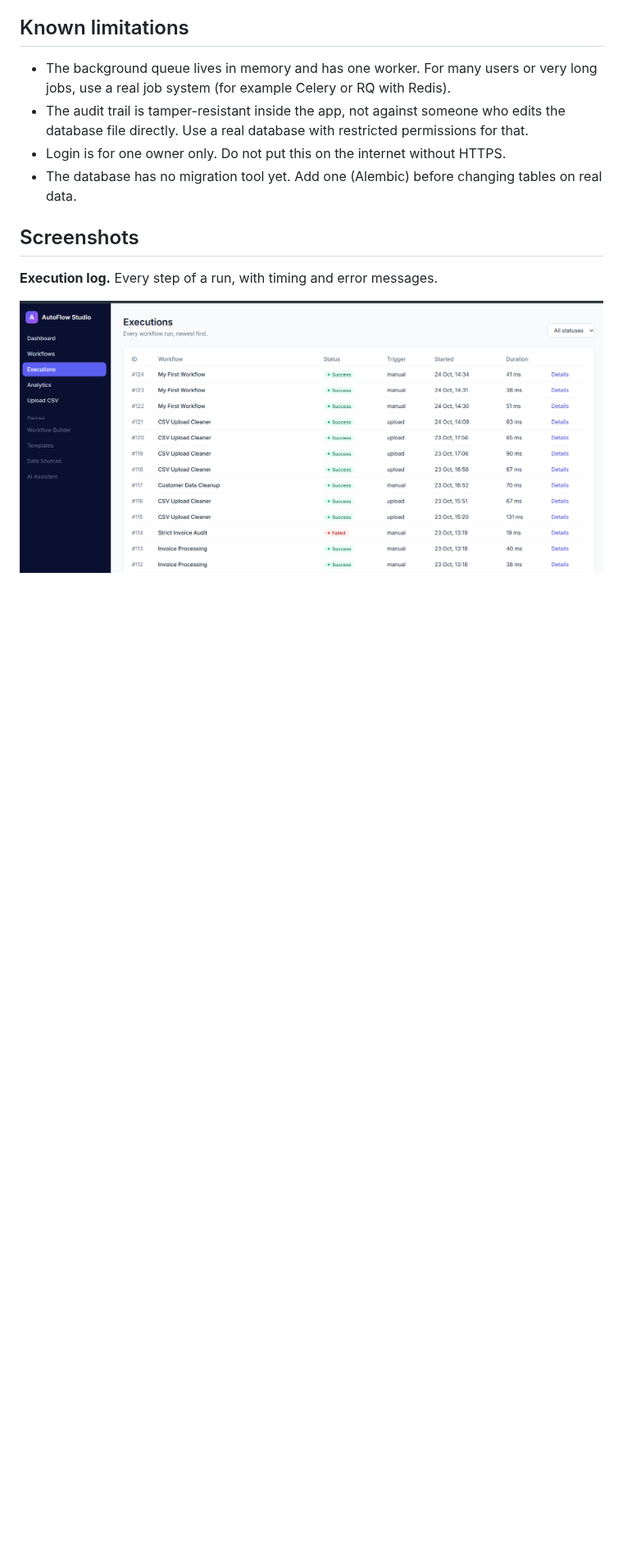
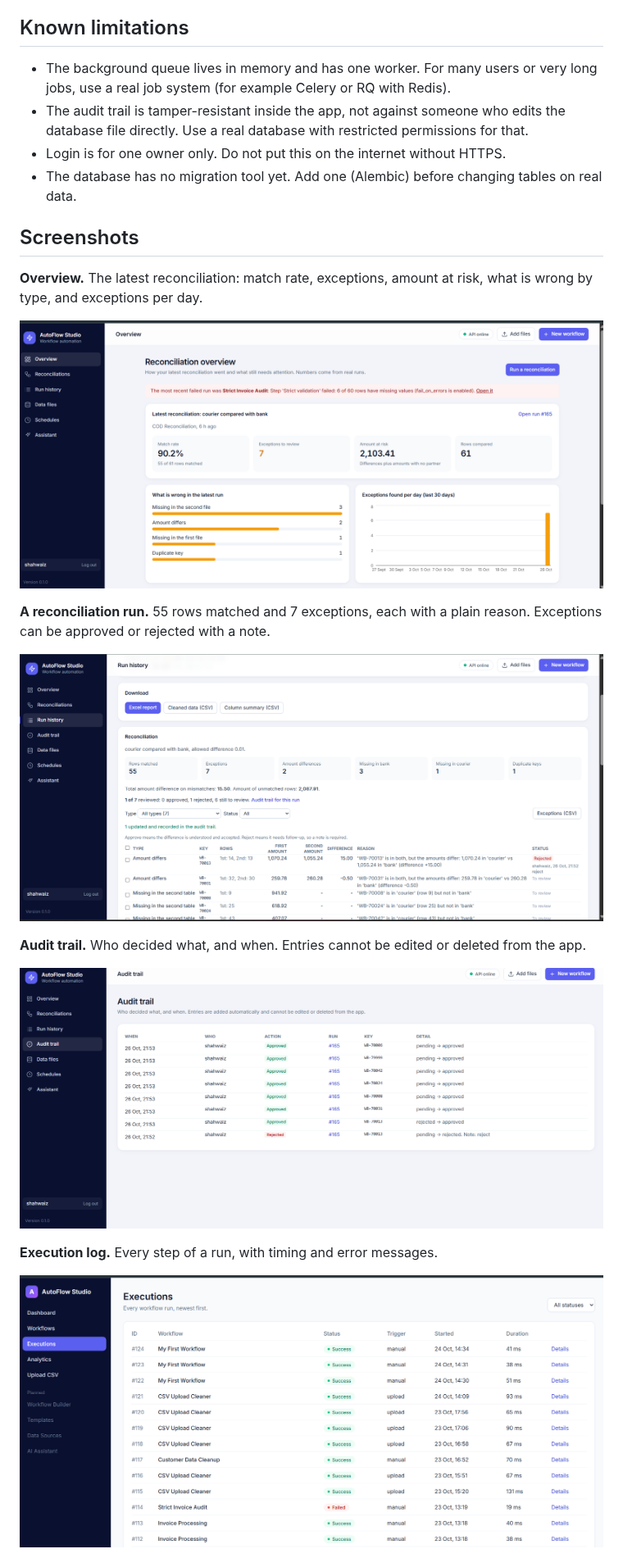
Before and after one commit to shahwaiz000/autoflow-studio, a Markdown page: README.md, the part around the change. Shown at 82% size. Rendered like a GitHub page; pictures changed too: docs/screenshots/audit-trail.png (added), docs/screenshots/overview.png (added), docs/screenshots/reconciliation-run.png (added); blank space fills up the shorter version.

Commit message:
Add real screenshots of the overview, a reconciliation run and the audit trail
Co-Authored-By: Claude Sonnet 5.5 <noreply@anthropic.com>
Claude-Session: https://claude.ai/code/session_01BG6qF59rEKb3JDeeSwUnTh

```diff
--- a/README.md
+++ b/README.md
@@ -108,6 +108,18 @@ frontend/src/
 
 ## Screenshots
 
+**Overview.** The latest reconciliation: match rate, exceptions, amount at risk, what is wrong by type, and exceptions per day.
+
+![Overview](docs/screenshots/overview.png)
+
+**A reconciliation run.** 55 rows matched and 7 exceptions, each with a plain reason. Exceptions can be approved or rejected with a note.
+
+![Reconciliation run](docs/screenshots/reconciliation-run.png)
+
+**Audit trail.** Who decided what, and when. Entries cannot be edited or deleted from the app.
+
+![Audit trail](docs/screenshots/audit-trail.png)
+
 **Execution log.** Every step of a run, with timing and error messages.
 
 ![Execution log](docs/screenshots/execution-log.png)
```
